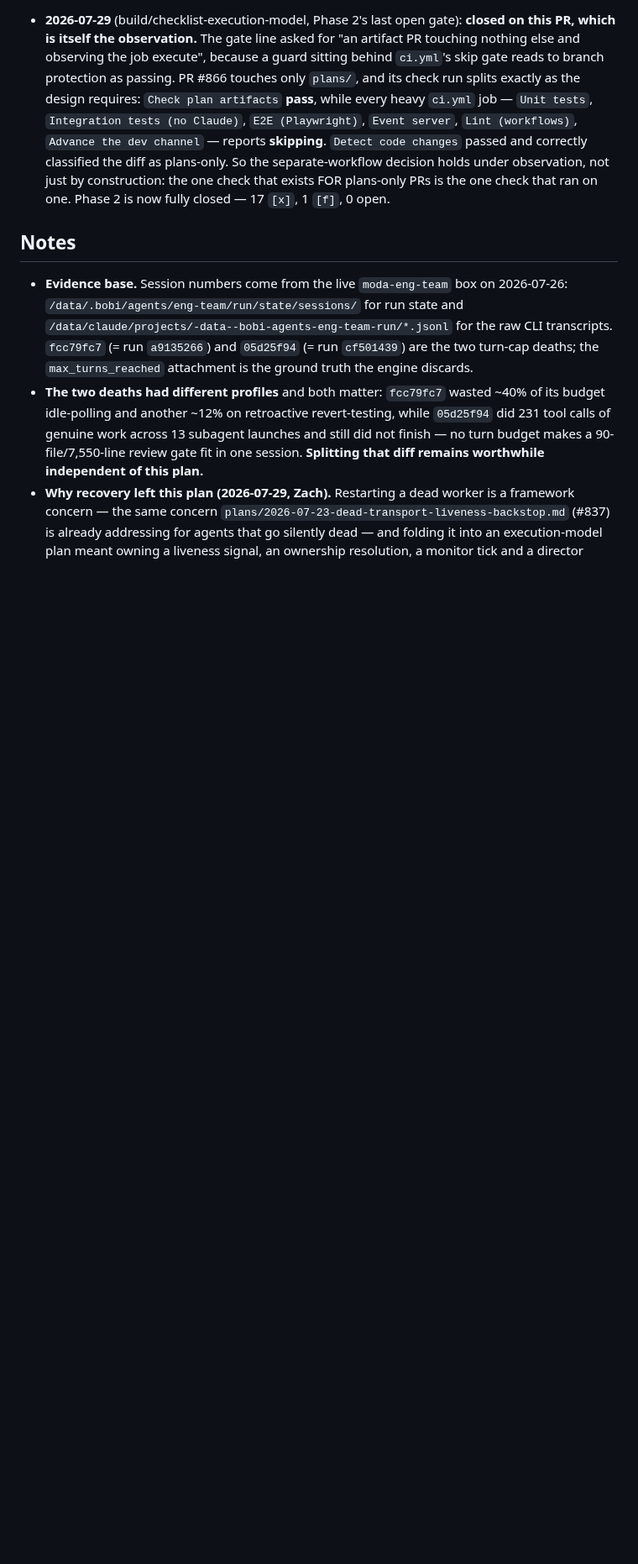
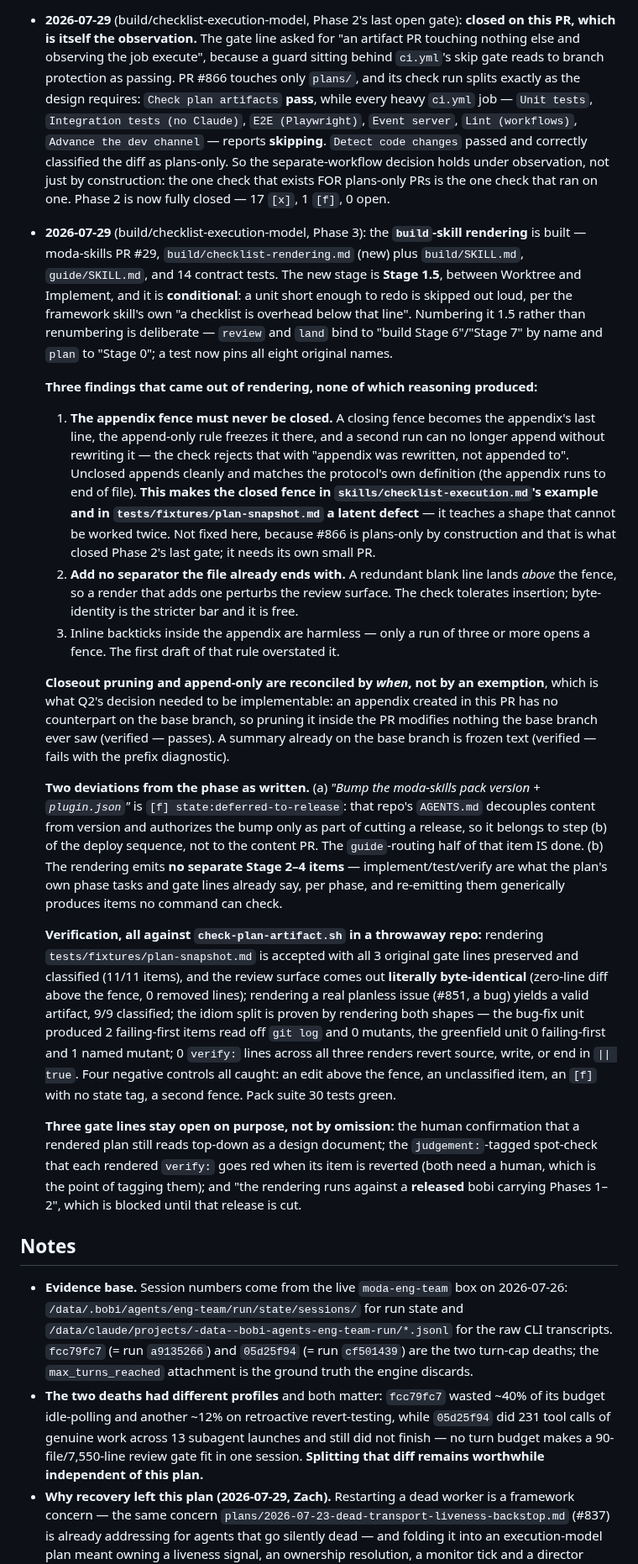
Before and after one commit to moda-labs/bobi-agent, a Markdown page: plans/2026-07-26-checklist-execution-model.md, the part around one of its changes. Shown at 84% size. Drawn GitHub-style; blank space fills up the shorter version.

Commit message:
[852] Phase 3: the build-skill rendering is built
Flips Phase 3's 14 satisfied items and gate lines and records the amendment. The
work is in moda-skills PR #29 (build Stage 1.5 + build/checklist-rendering.md +
guide routing + 14 contract tests); nothing in this repo changes.

Three findings came out of actually rendering rather than reasoning: the appendix
fence must never be closed (a closing fence freezes as the appendix's last line
and blocks any second run's append), a render must add no separator the file
already ends with (it lands above the fence and perturbs the review surface), and
inline backticks in the appendix are harmless. The first of those makes the closed
fence in skills/checklist-execution.md's example and tests/fixtures/plan-snapshot.md
a latent defect needing its own PR — not fixed here, because this PR is plans-only
by construction and that is what closed Phase 2's last gate line.

Q2's closeout pruning is reconciled with append-only by WHEN it happens, verified
both ways against the artifact check.

Two deviations recorded: the pack version bump is [f] state:deferred-to-release
(moda-skills decouples content from version and authorizes the bump only at a
release), and the rendering emits no separate Stage 2-4 items because the plan's
own phase tasks already say them.

Three gate lines stay open deliberately: two need a human judgement by
construction, and one is blocked on a released bobi carrying Phases 1-2.

Co-Authored-By: Claude Opus 5 <noreply@anthropic.com>
Claude-Session: https://claude.ai/code/session_01PFsnb5TyW8WQTZowiopffY

```diff
--- a/plans/2026-07-26-checklist-execution-model.md
+++ b/plans/2026-07-26-checklist-execution-model.md
@@ -1194,6 +1194,67 @@ a lane turns out to need an inlined context slice.
   by construction: the one check that exists FOR plans-only PRs is the one check
   that ran on one. Phase 2 is now fully closed — 17 `[x]`, 1 `[f]`, 0 open.
 
+- **2026-07-29** (build/checklist-execution-model, Phase 3): the **`build`-skill
+  rendering** is built — moda-skills PR #29, `build/checklist-rendering.md` (new)
+  plus `build/SKILL.md`, `guide/SKILL.md`, and 14 contract tests. The new stage is
+  **Stage 1.5**, between Worktree and Implement, and it is **conditional**: a unit
+  short enough to redo is skipped out loud, per the framework skill's own "a
+  checklist is overhead below that line". Numbering it 1.5 rather than renumbering
+  is deliberate — `review` and `land` bind to "build Stage 6"/"Stage 7" by name and
+  `plan` to "Stage 0"; a test now pins all eight original names.
+
+  **Three findings that came out of rendering, none of which reasoning produced:**
+  1. **The appendix fence must never be closed.** A closing fence becomes the
+     appendix's last line, the append-only rule freezes it there, and a second run
+     can no longer append without rewriting it — the check rejects that with
+     "appendix was rewritten, not appended to". Unclosed appends cleanly and matches
+     the protocol's own definition (the appendix runs to end of file). **This makes
+     the closed fence in `skills/checklist-execution.md`'s example and in
+     `tests/fixtures/plan-snapshot.md` a latent defect** — it teaches a shape that
+     cannot be worked twice. Not fixed here, because #866 is plans-only by
+     construction and that is what closed Phase 2's last gate; it needs its own
+     small PR.
+  2. **Add no separator the file already ends with.** A redundant blank line lands
+     *above* the fence, so a render that adds one perturbs the review surface. The
+     check tolerates insertion; byte-identity is the stricter bar and it is free.
+  3. Inline backticks inside the appendix are harmless — only a run of three or
+     more opens a fence. The first draft of that rule overstated it.
+
+  **Closeout pruning and append-only are reconciled by *when*, not by an
+  exemption**, which is what Q2's decision needed to be implementable: an appendix
+  created in this PR has no counterpart on the base branch, so pruning it inside
+  the PR modifies nothing the base branch ever saw (verified — passes). A summary
+  already on the base branch is frozen text (verified — fails with the prefix
+  diagnostic).
+
+  **Two deviations from the phase as written.** (a) *"Bump the moda-skills pack
+  version + `plugin.json`"* is `[f] state:deferred-to-release`: that repo's
+  `AGENTS.md` decouples content from version and authorizes the bump only as part
+  of cutting a release, so it belongs to step (b) of the deploy sequence, not to
+  the content PR. The `guide`-routing half of that item IS done. (b) The rendering
+  emits **no separate Stage 2–4 items** — implement/test/verify are what the plan's
+  own phase tasks and gate lines already say, per phase, and re-emitting them
+  generically produces items no command can check.
+
+  **Verification, all against `check-plan-artifact.sh` in a throwaway repo:**
+  rendering `tests/fixtures/plan-snapshot.md` is accepted with all 3 original gate
+  lines preserved and classified (11/11 items), and the review surface comes out
+  **literally byte-identical** (zero-line diff above the fence, 0 removed lines);
+  rendering a real planless issue (#851, a bug) yields a valid artifact, 9/9
+  classified; the idiom split is proven by rendering both shapes — the bug-fix unit
+  produced 2 failing-first items read off `git log` and 0 mutants, the greenfield
+  unit 0 failing-first and 1 named mutant; 0 `verify:` lines across all three
+  renders revert source, write, or end in `|| true`. Four negative controls all
+  caught: an edit above the fence, an unclassified item, an `[f]` with no state
+  tag, a second fence. Pack suite 30 tests green.
+
+  **Three gate lines stay open on purpose, not by omission:** the human
+  confirmation that a rendered plan still reads top-down as a design document; the
+  `judgement:`-tagged spot-check that each rendered `verify:` goes red when its
+  item is reverted (both need a human, which is the point of tagging them); and
+  "the rendering runs against a **released** bobi carrying Phases 1–2", which is
+  blocked until that release is cut.
+
 ## Notes
 
 - **Evidence base.** Session numbers come from the live `moda-eng-team` box on
```
Also changed, not shown: other parts of plans/2026-07-26-checklist-execution-model.md (+15 -15 lines).
